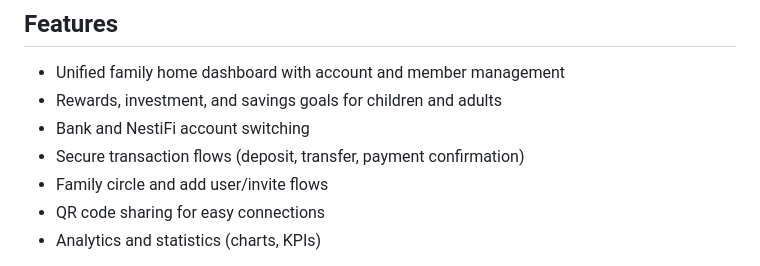
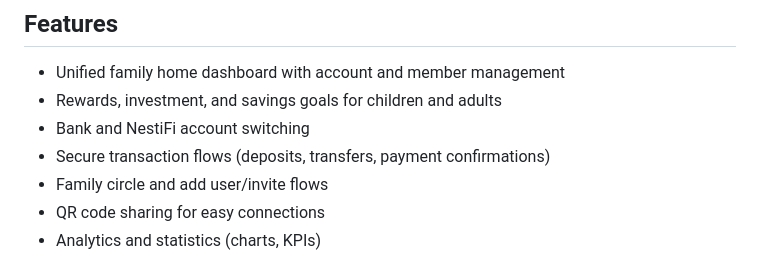
Before and after one commit to nestifi/nestifi-ai-investing, a Markdown page: README.md, the part around the change. GitHub-like rendering.

```diff
--- a/README.md
+++ b/README.md
@@ -14,7 +14,7 @@ NestiFi is a secure, family-first financial management platform empowering paren
 - Unified family home dashboard with account and member management
 - Rewards, investment, and savings goals for children and adults
 - Bank and NestiFi account switching
-- Secure transaction flows (deposit, transfer, payment confirmation)
+- Secure transaction flows (deposits, transfers, payment confirmations)
 - Family circle and add user/invite flows
 - QR code sharing for easy connections
 - Analytics and statistics (charts, KPIs)
```
